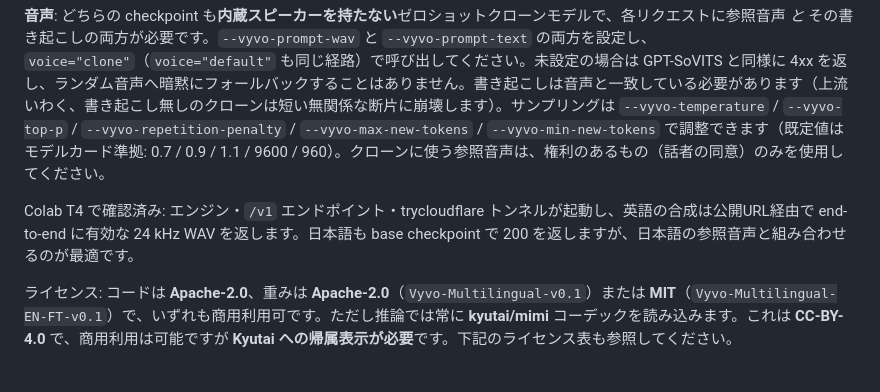
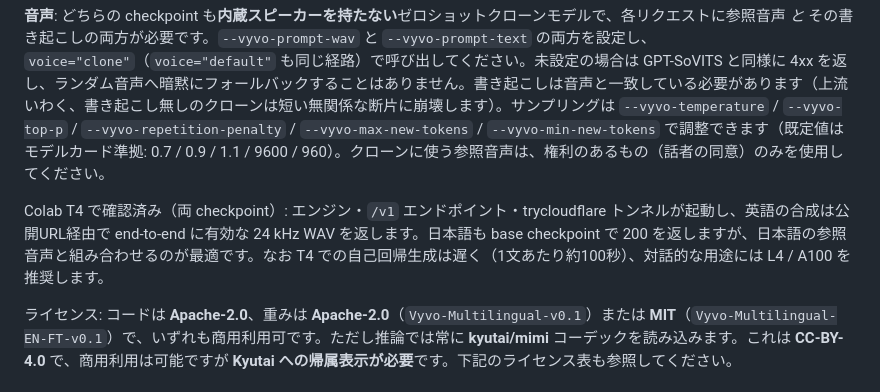
Before and after one commit to shinshin86/local-tts-on-google-colab, a Markdown page: README.ja.md, the part around the change. GitHub-like rendering.

```diff
--- a/README.ja.md
+++ b/README.ja.md
@@ -1801,7 +1801,7 @@ Vyvo の 0.9B の LLM ベース TTS です。`Qwen3-0.6B` backbone が **kyutai/
 
 **音声**: どちらの checkpoint も**内蔵スピーカーを持たない**ゼロショットクローンモデルで、各リクエストに参照音声 *と* その書き起こしの両方が必要です。`--vyvo-prompt-wav` と `--vyvo-prompt-text` の両方を設定し、`voice="clone"`（`voice="default"` も同じ経路）で呼び出してください。未設定の場合は GPT-SoVITS と同様に 4xx を返し、ランダム音声へ暗黙にフォールバックすることはありません。書き起こしは音声と一致している必要があります（上流いわく、書き起こし無しのクローンは短い無関係な断片に崩壊します）。サンプリングは `--vyvo-temperature` / `--vyvo-top-p` / `--vyvo-repetition-penalty` / `--vyvo-max-new-tokens` / `--vyvo-min-new-tokens` で調整できます（既定値はモデルカード準拠: 0.7 / 0.9 / 1.1 / 9600 / 960）。クローンに使う参照音声は、権利のあるもの（話者の同意）のみを使用してください。
 
-Colab T4 で確認済み: エンジン・`/v1` エンドポイント・trycloudflare トンネルが起動し、英語の合成は公開URL経由で end-to-end に有効な 24 kHz WAV を返します。日本語も base checkpoint で 200 を返しますが、日本語の参照音声と組み合わせるのが最適です。
+Colab T4 で確認済み（両 checkpoint）: エンジン・`/v1` エンドポイント・trycloudflare トンネルが起動し、英語の合成は公開URL経由で end-to-end に有効な 24 kHz WAV を返します。日本語も base checkpoint で 200 を返しますが、日本語の参照音声と組み合わせるのが最適です。なお T4 での自己回帰生成は遅く（1文あたり約100秒）、対話的な用途には L4 / A100 を推奨します。
 
 ライセンス: コードは **Apache-2.0**、重みは **Apache-2.0**（`Vyvo-Multilingual-v0.1`）または **MIT**（`Vyvo-Multilingual-EN-FT-v0.1`）で、いずれも商用利用可です。ただし推論では常に **kyutai/mimi** コーデックを読み込みます。これは **CC-BY-4.0** で、商用利用は可能ですが **Kyutai への帰属表示が必要**です。下記のライセンス表も参照してください。
 
```
Also changed, not shown: README.md (+1 -1 lines).
